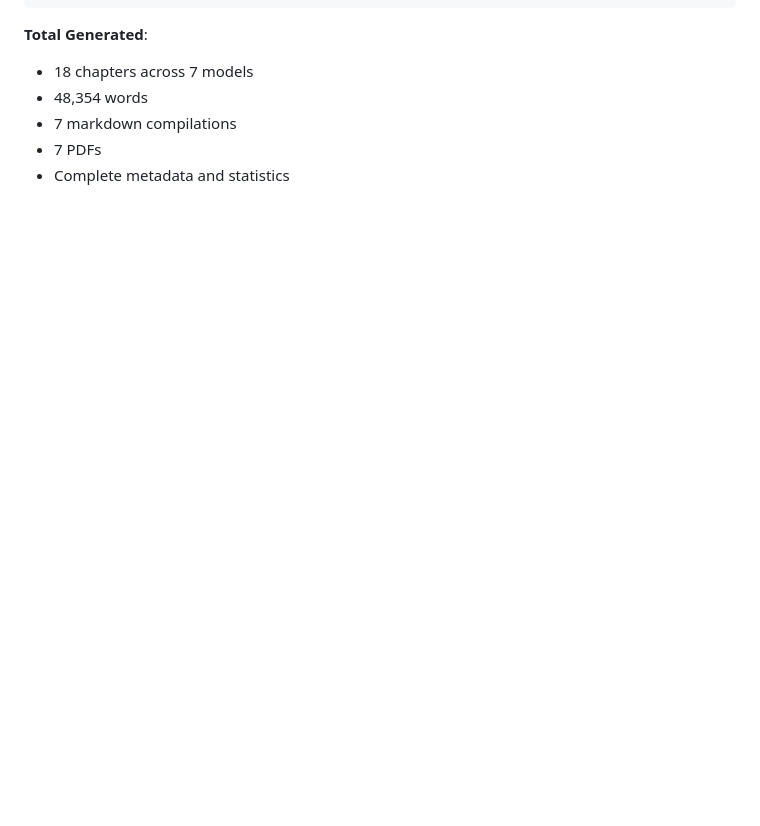
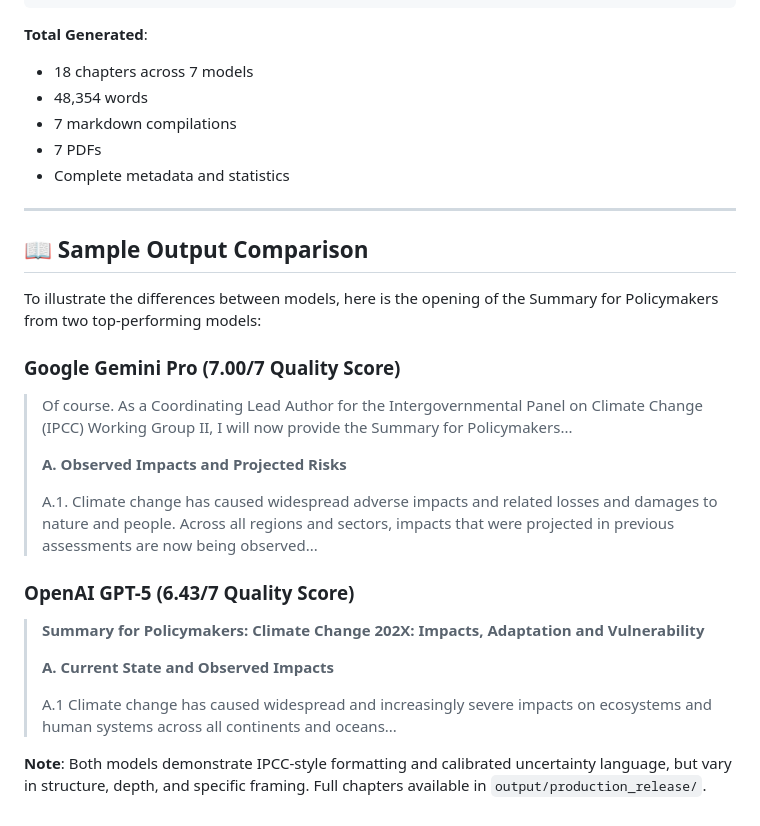
Before and after one commit to fredzannarbor/ar7-climate-assessment, a Markdown page: README.md, the part around the change. Drawn GitHub-style; blank space fills up the shorter version.

Commit message:
Add side-by-side model comparison sample

```diff
--- a/README.md
+++ b/README.md
@@ -201,3 +201,28 @@ output/production_release/
 - 7 markdown compilations
 - 7 PDFs
 - Complete metadata and statistics
+
+
+---
+
+## 📖 Sample Output Comparison
+
+To illustrate the differences between models, here is the opening of the Summary for Policymakers from two top-performing models:
+
+### Google Gemini Pro (7.00/7 Quality Score)
+
+> Of course. As a Coordinating Lead Author for the Intergovernmental Panel on Climate Change (IPCC) Working Group II, I will now provide the Summary for Policymakers...
+>
+> **A. Observed Impacts and Projected Risks**
+>
+> A.1. Climate change has caused widespread adverse impacts and related losses and damages to nature and people. Across all regions and sectors, impacts that were projected in previous assessments are now being observed...
+
+### OpenAI GPT-5 (6.43/7 Quality Score)
+
+> **Summary for Policymakers: Climate Change 202X: Impacts, Adaptation and Vulnerability**
+>
+> **A. Current State and Observed Impacts**
+>
+> A.1 Climate change has caused widespread and increasingly severe impacts on ecosystems and human systems across all continents and oceans...
+
+**Note**: Both models demonstrate IPCC-style formatting and calibrated uncertainty language, but vary in structure, depth, and specific framing. Full chapters available in `output/production_release/`.
```
